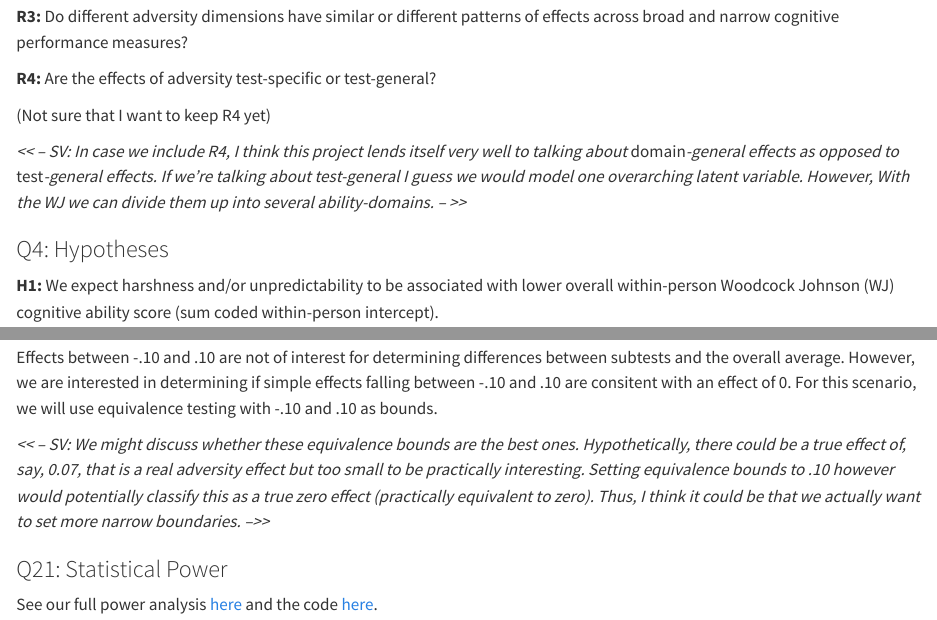
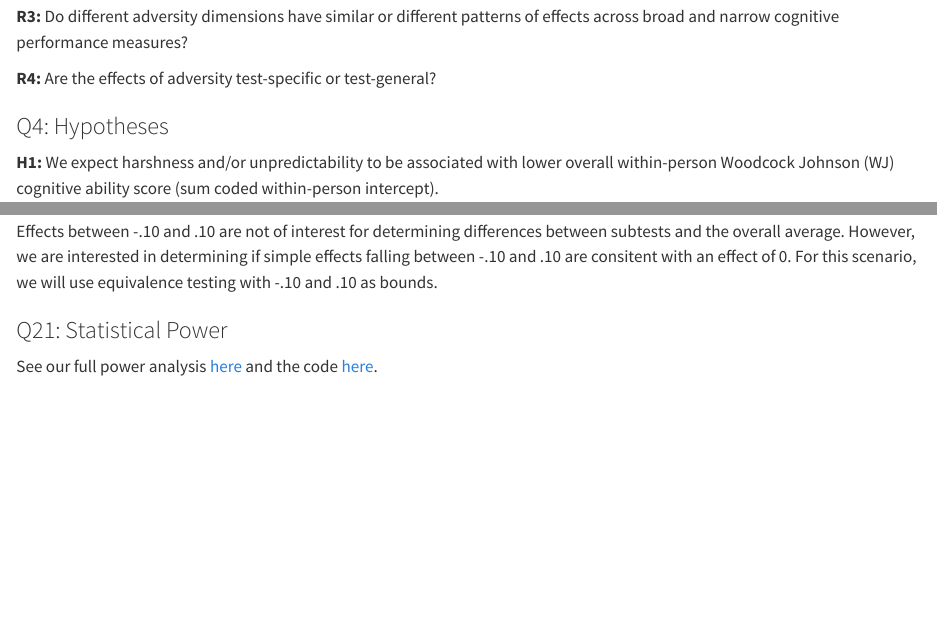
Before and after one commit to ethan-young/seccyd-wj-subtests, a Quarto document (preregistration/README.qmd): the page in a window 1100 px wide, from 1090 px down, and a second part further down, joined at a grey line. Rendered offline with R 4.5, knitr and Pandoc in place of Quarto, with nearby package versions; drawn as R Markdown's standard HTML page in place of the format the file asks for; code that draws random numbers runs with fixed seeds of ours; some code elsewhere in the file could not run offline; long lines of code are wrapped.

Commit message:
fix comments in preregistration

```diff
--- a/preregistration/README.qmd
+++ b/preregistration/README.qmd
@@ -99,10 +99,6 @@ This preregistration document is based on [@akker2021] for secondary data analys
 **R3:** Do different adversity dimensions have similar or different patterns of effects across broad and narrow cognitive performance measures?
 
 **R4:** Are the effects of adversity test-specific or test-general?
-
-(Not sure that I want to keep R4 yet)
-
-*<< -- SV: In case we include R4, I think this project lends itself very well to talking about *domain*-general effects as opposed to *test*-general effects. If we're talking about test-general I guess we would model one overarching latent variable. However, With the WJ we can divide them up into several ability-domains. -- >>*
 
 ### Q4: Hypotheses
 
```
Also changed, not shown: preregistration/README.md, preregistration/README.qmd (3 more changed lines).
